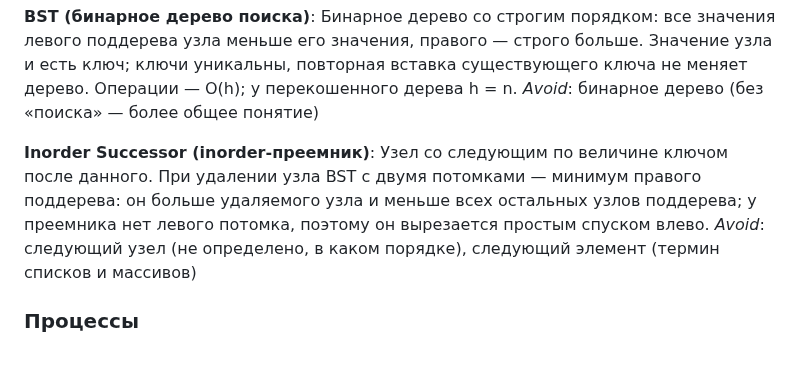
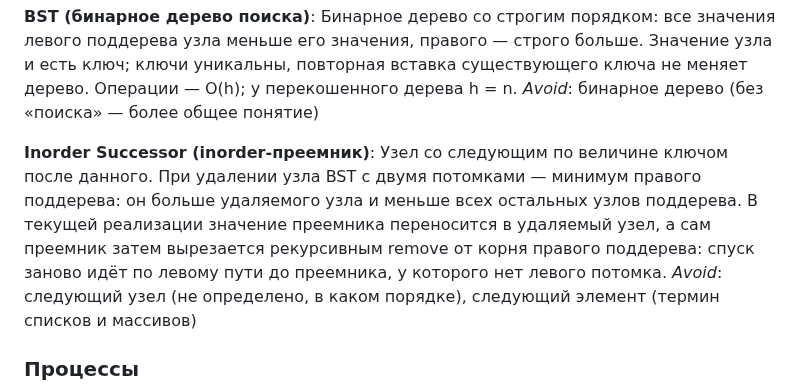
Before and after one commit to EvgeniiIvanov/algo, a Markdown page: GLOSSARY.md, the part around the change. Rendered like a GitHub page; blank space fills up the shorter version.

Commit message:
docs(34): clarify inorder successor unlinking in glossary

```diff
--- a/GLOSSARY.md
+++ b/GLOSSARY.md
@@ -117,7 +117,7 @@ _Avoid_: обход графа (у графа иные условия, напр
 _Avoid_: бинарное дерево (без «поиска» — более общее понятие)
 
 **Inorder Successor (inorder-преемник)**:
-Узел со следующим по величине ключом после данного. При удалении узла BST с двумя потомками — минимум правого поддерева: он больше удаляемого узла и меньше всех остальных узлов поддерева; у преемника нет левого потомка, поэтому он вырезается простым спуском влево.
+Узел со следующим по величине ключом после данного. При удалении узла BST с двумя потомками — минимум правого поддерева: он больше удаляемого узла и меньше всех остальных узлов поддерева. В текущей реализации значение преемника переносится в удаляемый узел, а сам преемник затем вырезается рекурсивным remove от корня правого поддерева: спуск заново идёт по левому пути до преемника, у которого нет левого потомка.
 _Avoid_: следующий узел (не определено, в каком порядке), следующий элемент (термин списков и массивов)
 
 ### Процессы
```
